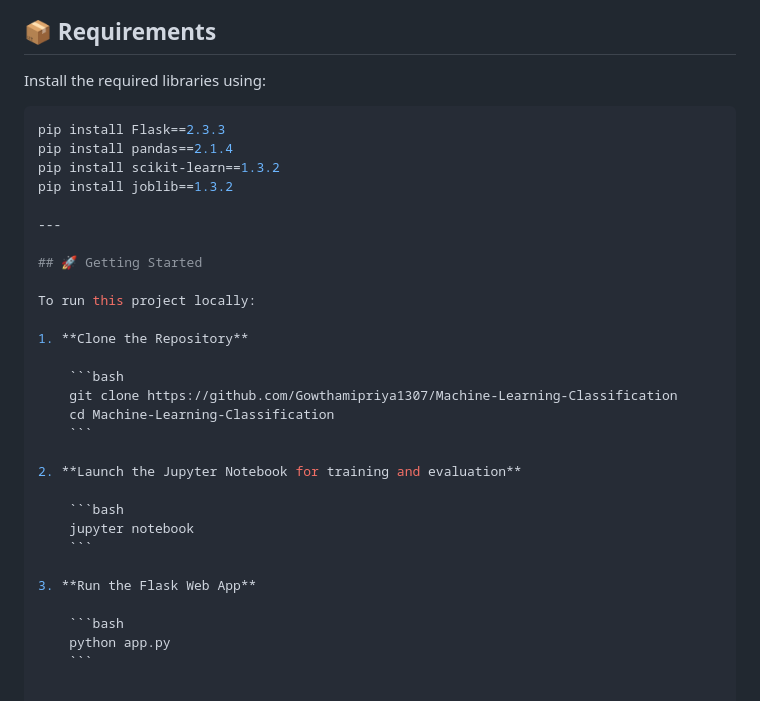
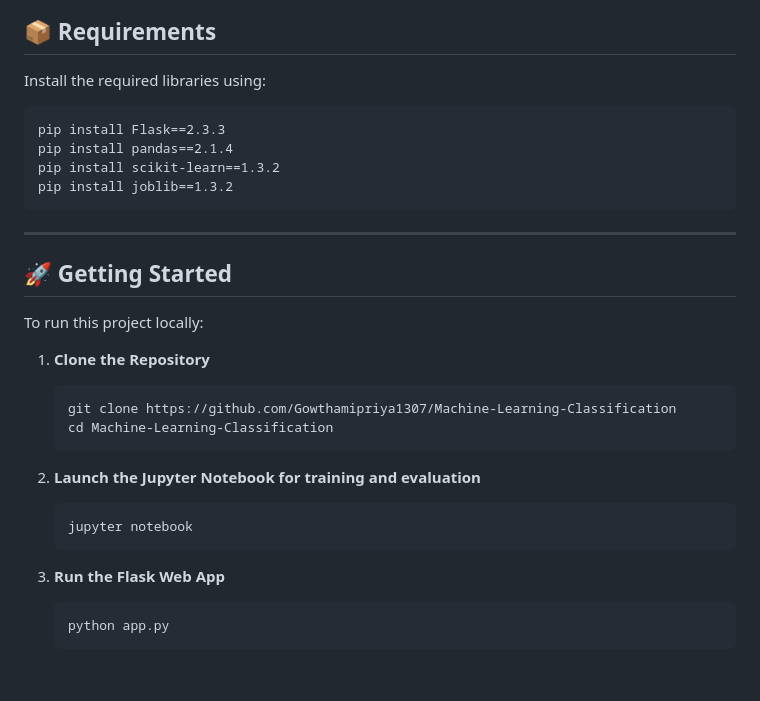
Before and after one commit to Gowthamipriya1307/Machine-Learning-Classification, a Markdown page: README.md, the part around the change. Drawn GitHub-style.

````diff
--- a/README.md
+++ b/README.md
@@ -99,11 +99,12 @@ A user-friendly **Flask web app** was built to allow users to input their detail
 
 Install the required libraries using:
 
-```bash
+```
 pip install Flask==2.3.3
 pip install pandas==2.1.4
 pip install scikit-learn==1.3.2
 pip install joblib==1.3.2
+```
 
 ---
 
@@ -113,19 +114,19 @@ To run this project locally:
 
 1. **Clone the Repository**
 
-    ```bash
+    ```
     git clone https://github.com/Gowthamipriya1307/Machine-Learning-Classification
     cd Machine-Learning-Classification
     ```
 
 2. **Launch the Jupyter Notebook for training and evaluation**
 
-    ```bash
+    ```
     jupyter notebook
     ```
 
 3. **Run the Flask Web App**
 
-    ```bash
+    ```
     python app.py
     ```
````
